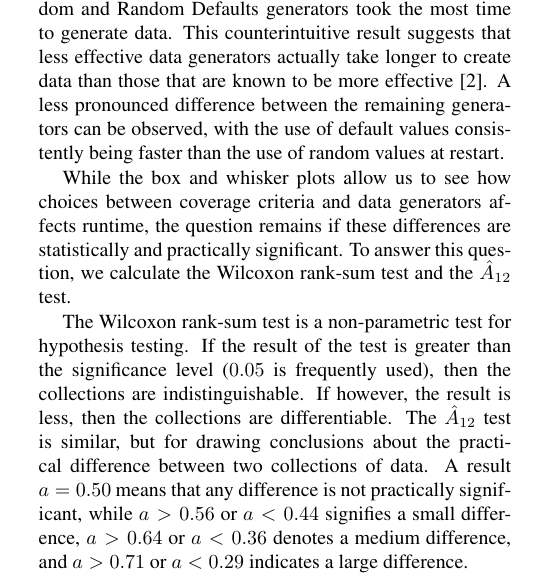
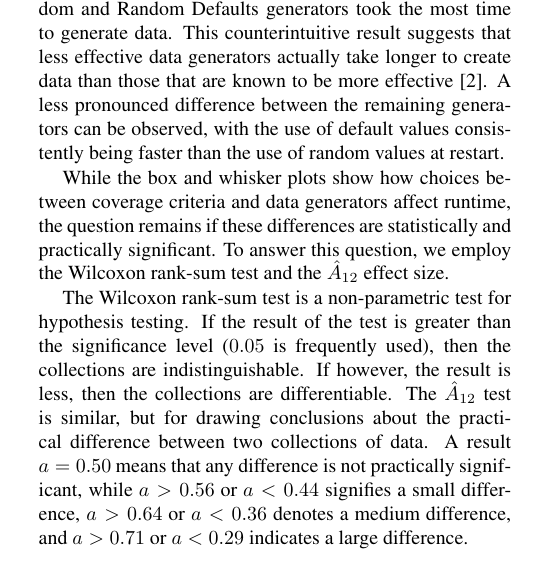
Before and after one commit to gkapfham/seke2015-paper, a LaTeX paper (seke.tex, which reads writing/results_tables.tex): part of one column of page 5 of 7, cut so that both start at the same text. Compiled offline with pdfLaTeX.

Commit message:
Revised the first paragraph in the results_tables.

```diff
--- a/writing/results_tables.tex
+++ b/writing/results_tables.tex
@@ -2,9 +2,9 @@
 %!TEX root=seke.tex
 % mainfile: ../seke.tex
 
-While the box and whisker plots allow us to see how choices between coverage criteria and data generators affects
-runtime, the question remains if these differences are statistically and practically significant. To answer this
-question, we calculate the Wilcoxon rank-sum test and the $\hat{A}_{12}$ test.
+While the box and whisker plots show how choices between coverage criteria and data generators affect runtime, the
+question remains if these differences are statistically and practically significant. To answer this question, we employ
+the Wilcoxon rank-sum test and the $\hat{A}_{12}$ effect size.
 
 The Wilcoxon rank-sum test is a non-parametric test for hypothesis testing.  If the result of the test is greater than
 the significance level ($0.05$ is frequently used), then the collections are indistinguishable.  If however, the result
```
